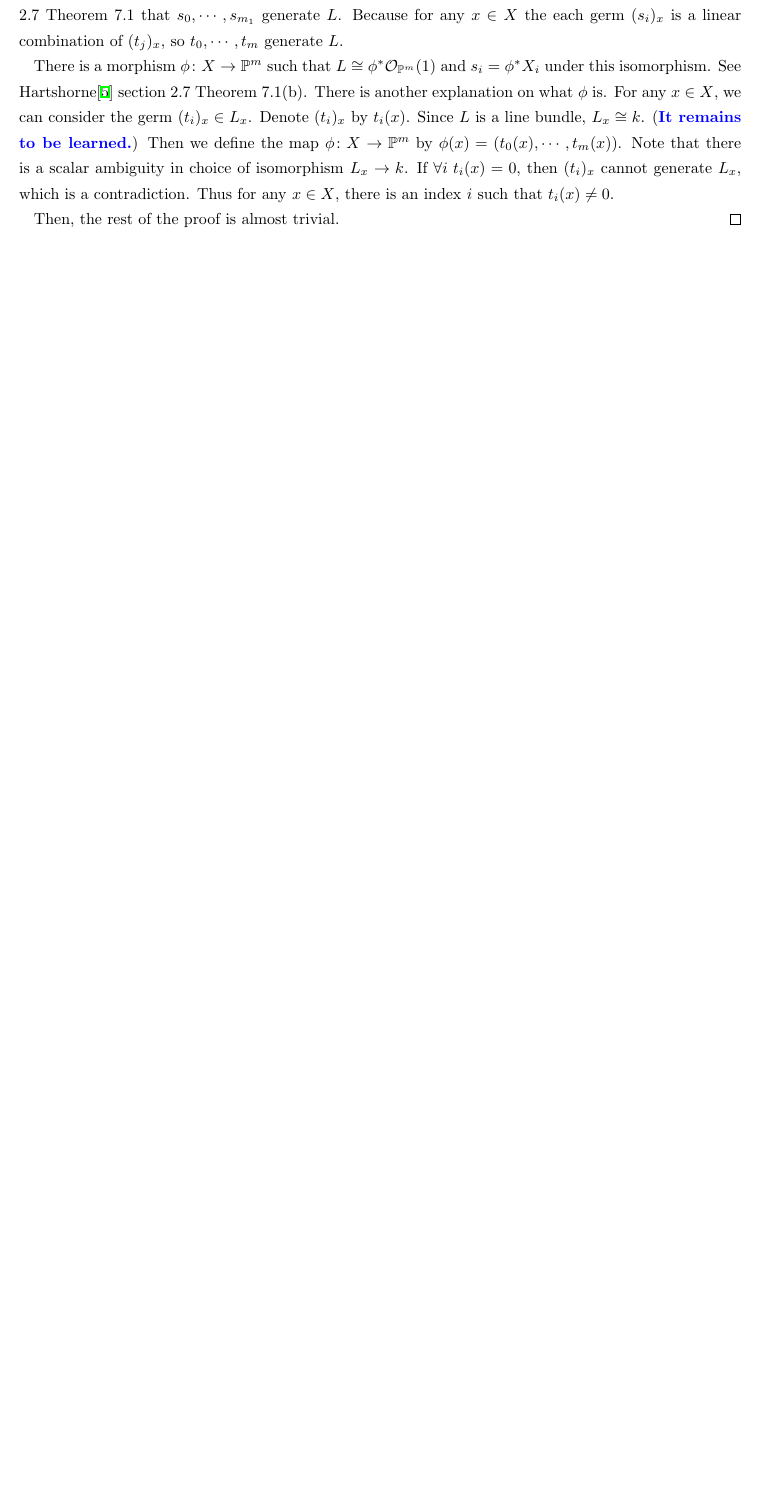
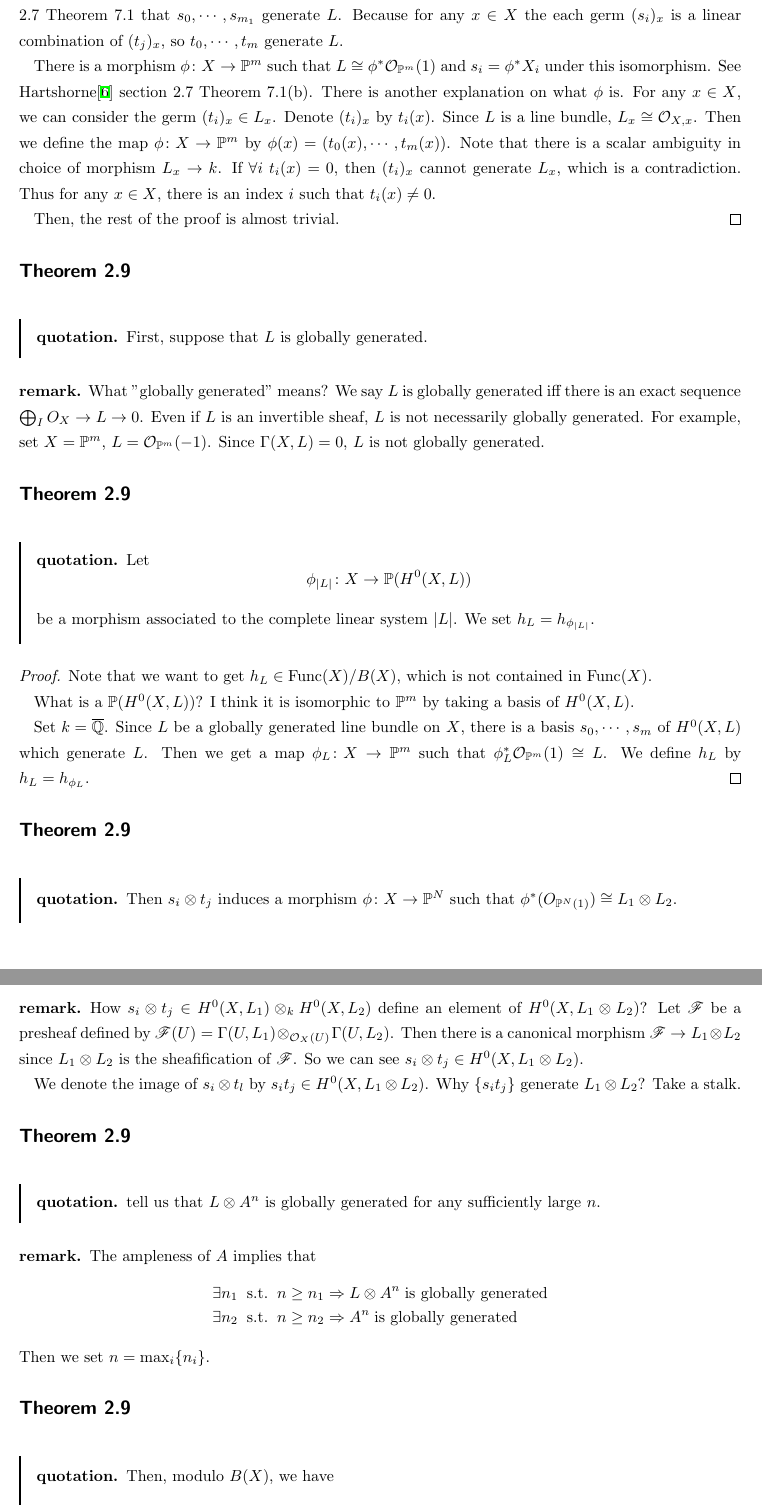
Before and after one commit to Seasawher/Mordell-Faltings, a LaTeX document (dellfal.tex, which reads chapter2.tex, preamble.tex): part of page 8 of 8 before the commit and two parts of pages 8 and 9 of 11 after it, the two joined at a grey line, cut so that both start at the same text, the shorter picture padded with empty space. Compiled offline with pLaTeX and dvipdfmx.

Commit message:
Add files via upload

```diff
--- a/chapter2.tex
+++ b/chapter2.tex
@@ -45,9 +45,68 @@ We set $L = \phi_1^* \calo_{\P^{m_1}}$ and set $k = \ol{\Q}$ and $\scrf = \calo_
 Let $\{ t_0, \cdots , t_m \}$ be a basis of $H^0(X,L)$ and let $X_0, \cdots , X_{m_1}$ be the homogenous coordinates of $\P^{m_1}$. Note that each $X_i$ is a global section of $\scrf$. And we set $s_i = \phi_1^* X_i \in H^0(X,L)$, where $\phi_1^* X_i$ is the image of $X_i \in H^0(\P^m, \scrf)$ by the canonical map $\scrf \to {\phi_1}_* \phi_1^* \scrf$.
 It follows from Hartshorne\cite{ha} section 2.7 Theorem 7.1 that $s_0, \cdots , s_{m_1}$ generate $L$. Because for any $x \in X$ the each germ $(s_i)_x$ is a linear combination of $(t_j)_x$, so $t_0, \cdots ,t_m$ generate $L$.
 
-There is a morphism $\phi \colon X \to \P^m $ such that $L \cong \phi^* \calo_{\P^m}(1)$ and $s_i = \phi^* X_i$ under this isomorphism. See Hartshorne\cite{ha} section 2.7 Theorem 7.1(b). There is another explanation on what $\phi$ is. For any $x \in X$, we can consider the germ $(t_i)_x \in L_x$. Denote $(t_i)_x$ by $t_i(x)$. Since $L$ is a line bundle, $L_x \cong k$. (\textblue{It remains to be learned.})
-Then we define the map $\phi \colon X \to \P^m$ by $\phi(x) = (t_0(x), \cdots , t_m(x))$. Note that there is a scalar ambiguity in choice of isomorphism $L_x \to k$. If $\forall i \; t_i(x) = 0$, then $(t_i)_x$ cannot generate $L_x$, which is a contradiction. Thus for any $x \in X$,
+There is a morphism $\phi \colon X \to \P^m $ such that $L \cong \phi^* \calo_{\P^m}(1)$ and $s_i = \phi^* X_i$ under this isomorphism. See Hartshorne\cite{ha} section 2.7 Theorem 7.1(b). There is another explanation on what $\phi$ is. For any $x \in X$, we can consider the germ $(t_i)_x \in L_x$. Denote $(t_i)_x$ by $t_i(x)$. Since $L$ is a line bundle, $L_x \cong \calo_{X,x}$.
+Then we define the map $\phi \colon X \to \P^m$ by $\phi(x) = (t_0(x), \cdots , t_m(x))$. Note that there is a scalar ambiguity in choice of morphism $L_x \to k$. If $\forall i \; t_i(x) = 0$, then $(t_i)_x$ cannot generate $L_x$, which is a contradiction. Thus for any $x \in X$,
 there is an index $i$ such that $t_i(x) \neq 0$.
 
 Then, the rest of the proof is almost trivial.
 \end{proof}
+
+
+\bfsubsection{Theorem 2.9}
+\barquo{
+First, suppose that $L$ is globally generated.
+}
+\begin{rem}
+  What "globally generated" means? We say $L$ is globally generated iff there is an exact sequence $\bigoplus_I O_X \to L \to 0$. Even if $L$ is an invertible sheaf, $L$ is not necessarily globally generated. For example, set $X = \P^m$, $L = \calo_{\P^m}(-1)$. Since $\Gamma(X,L) = 0$, $L$ is not globally generated.
+\end{rem}
+
+
+\bfsubsection{Theorem 2.9}
+\barquo{
+Let
+\[
+\phi_{\abs{L}} \colon X \to \P(H^0(X,L))
+\]
+be a morphism associated to the complete linear system $\abs{L}$. We set $h_L = h_{\phi_{\abs{L}}}$.
+}
+\begin{proof}
+Note that we want to get $h_L \in \Func(X)/B(X)$, which is not contained in  $\Func(X)$.
+
+What is a $\P(H^0(X,L))$? I think it is isomorphic to $\P^m$ by taking a basis of $H^0(X,L)$.
+
+  Set $k = \ol{\Q}$. Since $L$ be a globally generated line bundle on $X$, there is a basis $s_0, \cdots , s_m$ of $H^0(X,L)$ which generate $L$. Then we get a map $\phi_L \colon X \to \P^m$ such that $\phi_L^* \calo_{\P^m}(1) \cong L$. We define $h_L$ by $h_L = h_{\phi_L}$.
+\end{proof}
+
+
+\bfsubsection{Theorem 2.9}
+\barquo{
+Then ${s_i \ts t_j} $ induces a morphism $\phi \colon X \to \P^N$ such that $\phi^*(O_{\P^N(1)}) \cong L_1 \ts L_2$.
+}
+\begin{rem}
+  How $s_i \ts t_j \in H^0(X,L_1) \ts_k H^0(X,L_2)$ define an element of $H^0(X,L_1 \ts L_2)$? Let $\scrf$ be a presheaf defined by $\scrf(U) = \grG(U,L_1) \ts_{\calo_{X}(U)} \grG(U,L_2)$. Then there is a canonical morphism $\scrf \to L_1 \ts L_2$ since $L_1 \ts L_2$ is the sheafification of $\scrf$.
+  So we can see $s_i \ts t_j \in H^0(X,L_1 \ts L_2)$.
+
+  We denote the image of $s_i \ts t_l$ by $s_it_j \in H^0(X,L_1 \ts L_2)$. Why $\{ s_it_j \}$ generate $L_1 \ts L_2$? Take a stalk.
+\end{rem}
+
+
+\bfsubsection{Theorem 2.9}
+\barquo{
+tell us that $L \ts A^n$ is globally generated for any sufficiently large $n$.
+}
+\begin{rem}
+  The ampleness of $A$ implies that
+  \begin{align*}
+    \exists n_1 \st n \geq n_1 &\To L \ts A^n \; \text{is globally generated} \\
+      \exists n_2 \st n \geq n_2 &\To  A^n \; \text{is globally generated}
+  \end{align*}
+  Then we set $n = \max_i \{ n_i\}$.
+\end{rem}
+
+
+\bfsubsection{Theorem 2.9}
+\barquo{
+Then, modulo $B(X)$, we have
+\[
+h_{f^*(L)} = h_{f^*(C) \ts f^*(C)^{-1}}
@@ -53,0 +185 @@ Then, the rest of the proof is almost trivial.
+Let $s_1, \cdots , s_n$ be a basis of $H^0(X,L)$. $\cdots$
--- a/preamble.tex
+++ b/preamble.tex
@@ -189,7 +189,8 @@
 \DeclareMathOperator{\coht}{coht}%素イデアルの余高度
 \DeclareMathOperator{\Lan}{Lan}%左Kan拡張
 \DeclareMathOperator{\Ran}{Ran}%右Kan拡張
-
+\DeclareMathOperator{\Func}{Func}%関数
+\DeclareMathOperator{\Image}{Image}%写像の像
 
 
 %limit型
```
Also changed, not shown: dellfal.tex (+1 -1 lines), dellfal.pdf, chapter2.tex (91 more changed lines).
